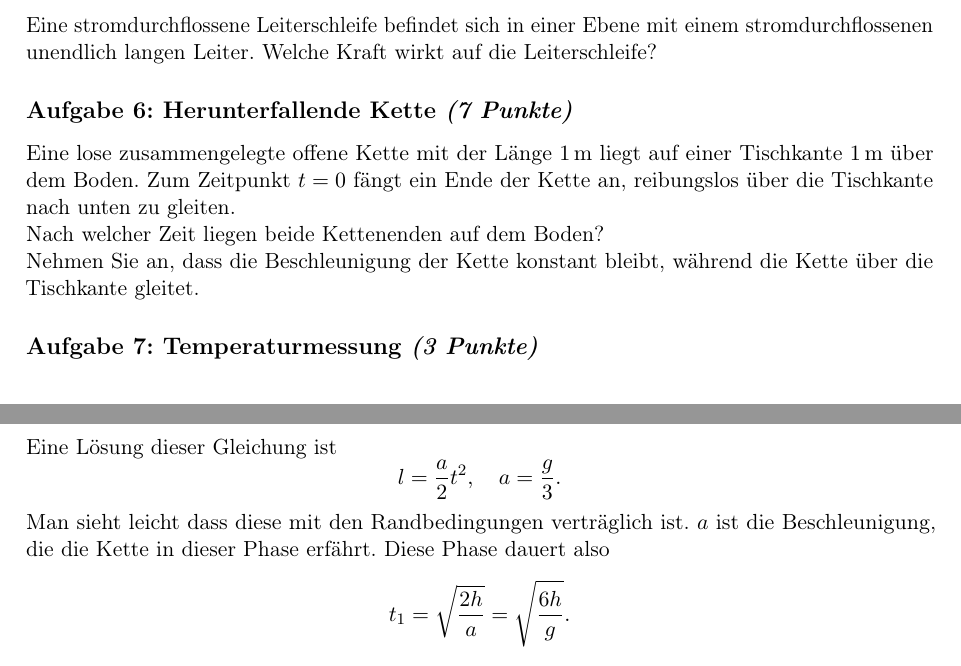
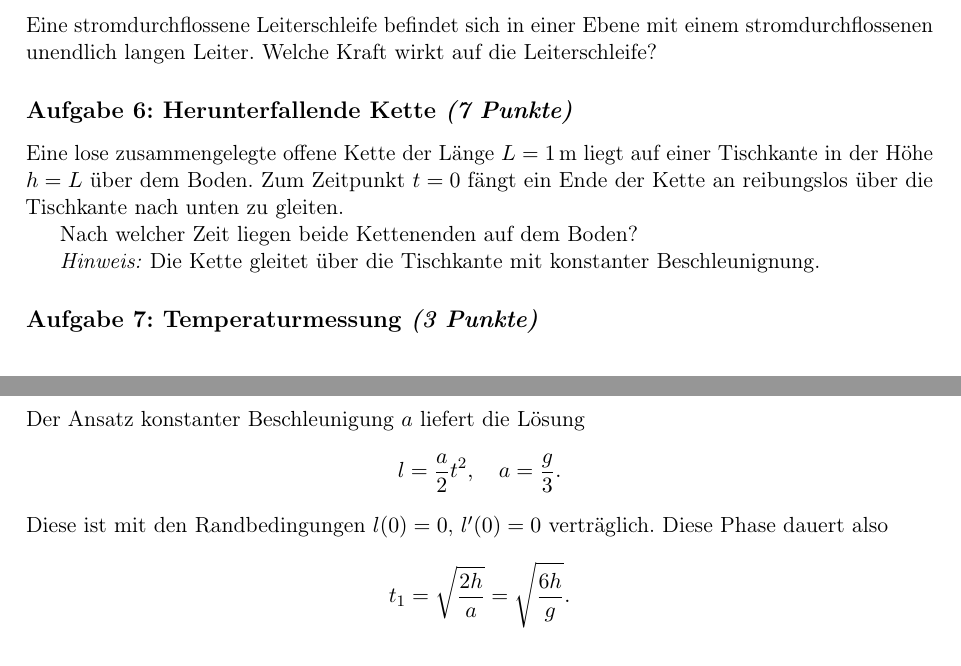
Before and after one commit to pzorin/ipho-aufgabensammlung, a LaTeX book (ipho-aufgaben.tex, which reads theorie-2006-3-1.tex): two parts of pages 4 and 44 of 75, joined at a grey line, cut so that both start at the same text. Compiled offline with pdfLaTeX.

Commit message:
Verbessere Formulierung der "herunterfallenden Kette"

```diff
--- a/theorie-2006-3-1.tex
+++ b/theorie-2006-3-1.tex
@@ -121,11 +121,13 @@ Die resultierende Kraft liegt in der Schleifenebene senkrecht zum Leiter, und ze
 
 
 \begin{problem}{Herunterfallende Kette}{7}
-Eine lose zusammengelegte offene Kette mit der Länge $1\unit{m}$ liegt auf einer Tischkante $1\unit{m}$ über dem Boden. Zum Zeitpunkt $t = 0$ fängt ein Ende der Kette an, reibungslos über die Tischkante nach unten zu gleiten.\\
-Nach welcher Zeit liegen beide Kettenenden auf dem Boden?\\
-Nehmen Sie an, dass die Beschleunigung der Kette konstant bleibt, während die Kette über die Tischkante gleitet.
+Eine lose zusammengelegte offene Kette der Länge $L = 1\unit{m}$ liegt auf einer Tischkante in der Höhe $h = L$ über dem Boden. Zum Zeitpunkt $t = 0$ fängt ein Ende der Kette an reibungslos über die Tischkante nach unten zu gleiten.
+
+Nach welcher Zeit liegen beide Kettenenden auf dem Boden?
+
+\hinweis Die Kette gleitet über die Tischkante mit konstanter Beschleunignung.
 \begin{solution}
-Man betrachte zunächst die Phase in der das obere Ende noch auf dem Tisch liegt und bezeichne die Höhe des Tisches und die Länge der Kette mit $h$, die lineare Dichte der Kette mit $\lambda$ und die Länge des bereits fallenden Abschnittes der Kette mit $l$. Impulserhaltung liefert
+Man betrachte zunächst die Phase in der das obere Ende noch auf dem Tisch liegt. Bezeichne die lineare Dichte der Kette mit $\lambda$ und die Länge des bereits fallenden Abschnittes der Kette mit $l$. Impulserhaltung liefert
 \[
 \lambda l g = \tdif{p}{t}  = \tdif{}{t} (\lambda l l'),
 \]
@@ -133,17 +135,17 @@ oder umgeschrieben
 \[
 g l = l l'' + l'^2.
 \]
-Eine Lösung dieser Gleichung ist
+Der Ansatz konstanter Beschleunigung $a$ liefert die Lösung
 \[
 l = \frac a2 t^2, \quad a = \frac g3.
 \]
-Man sieht leicht dass diese mit den Randbedingungen verträglich ist. $a$ ist die Beschleunigung, die die Kette in dieser Phase erfährt. Diese Phase dauert also
+Diese ist mit den Randbedingungen $l(0)=0$, $l'(0)=0$ verträglich. Diese Phase dauert also
 \[
 t_1 = \sqrt{\frac{2 h}{a}} = \sqrt{\frac{6 h}{g}}.
 \]
 Anschließend fällt das obere Ende der Kette frei mit der Beschleunigung $g$ und der Anfangsgeschwindigkeit $a t_1$ die Strecke $h$. Die dafür benötigte Zeit beträgt
 \[
-t_2 = \frac{-at_1 + \sqrt{a^2 t_1^2 + 2 g h}}{g} = \sqrt\frac{2 h}{3 g}
+t_2 = \frac{-at_1 + \sqrt{a^2 t_1^2 + 2 g h}}{g} = \sqrt\frac{2 h}{3 g},
 \]
 und die Gesamtzeit damit
 \[
```
